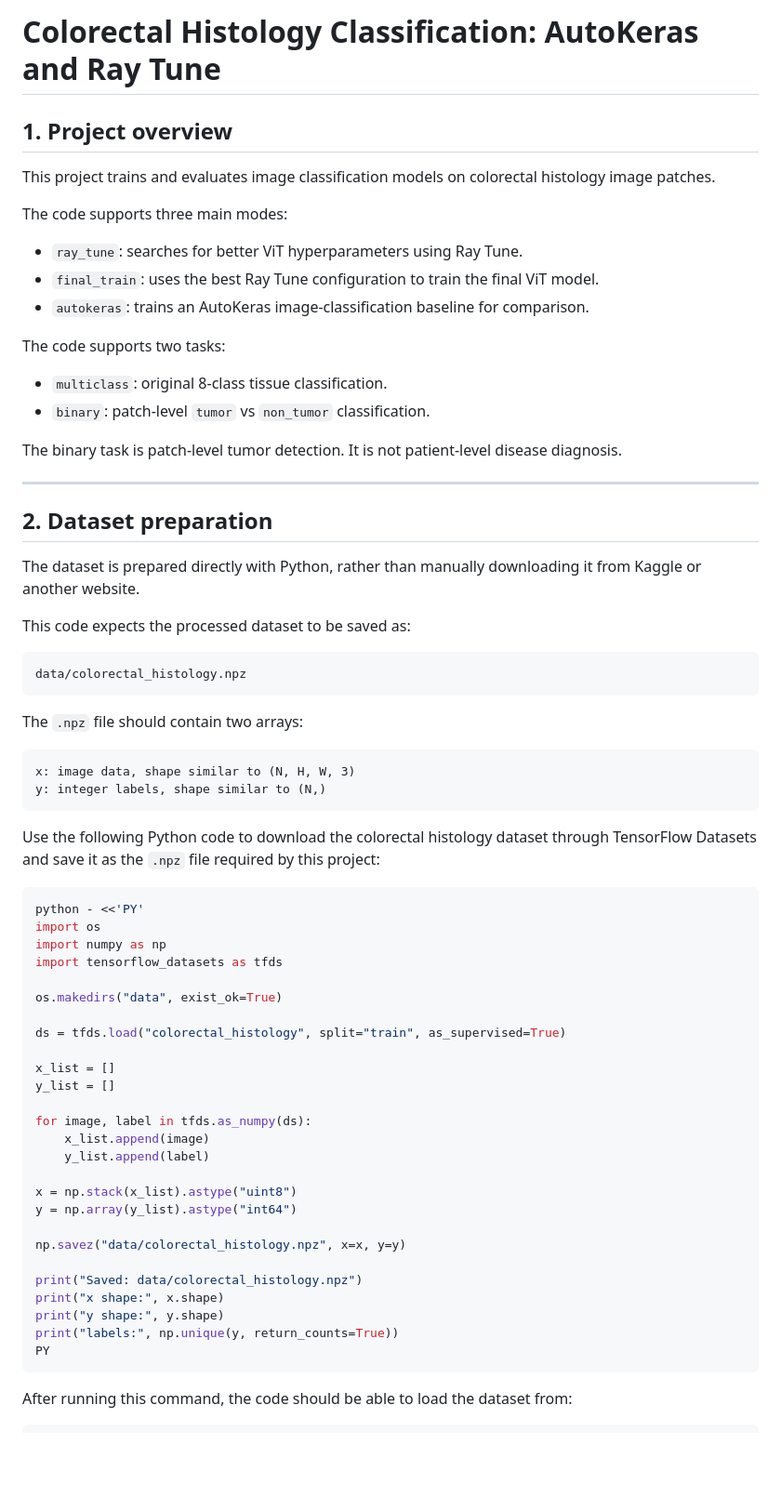
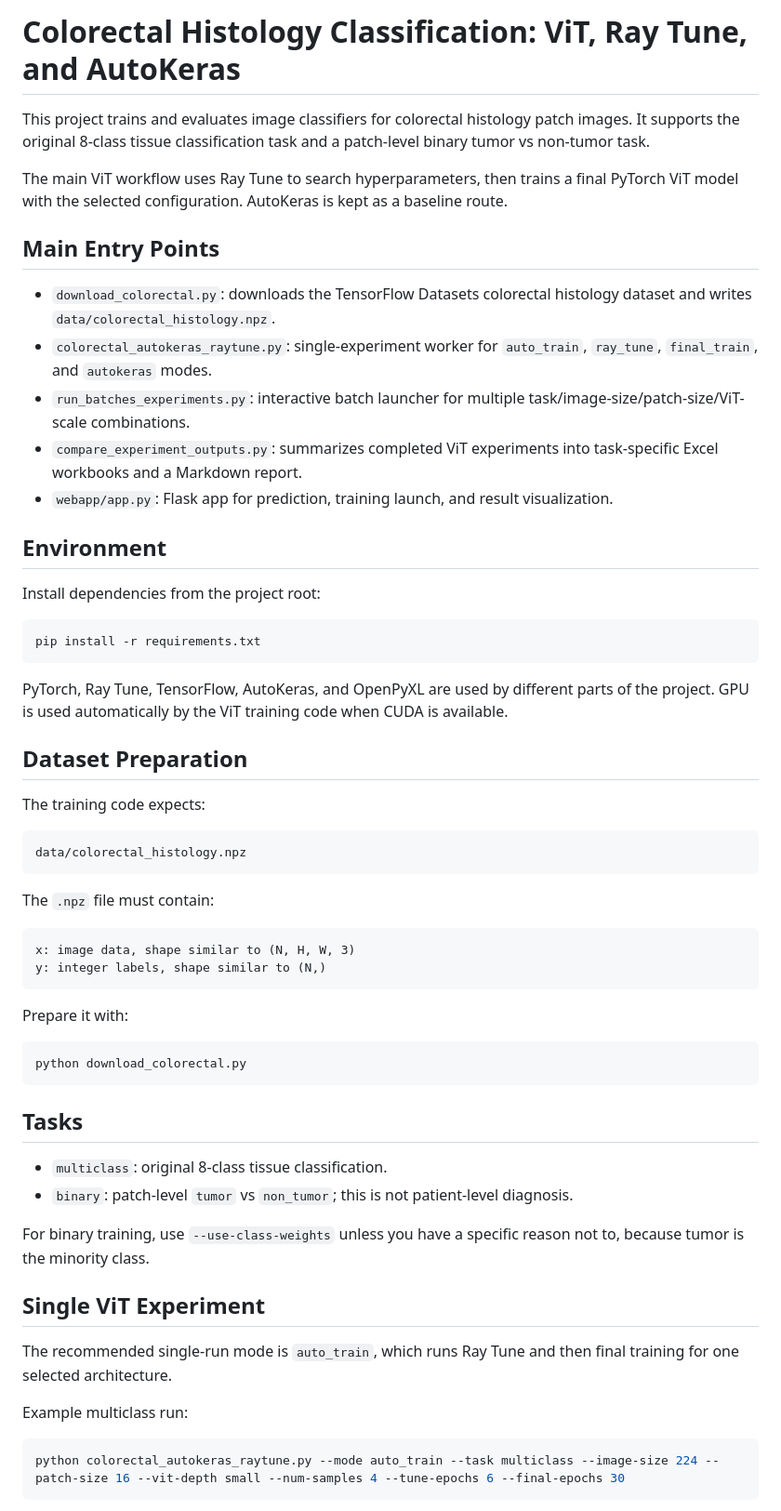
Before and after one commit to xianzaren/FP, a Markdown page: README.md, the part around one of its changes. Shown at 93% size. GitHub-like rendering; blank space fills up the shorter version.

````diff
--- a/README.md
+++ b/README.md
@@ -1,70 +1,62 @@
-# Colorectal Histology Classification: AutoKeras and Ray Tune
+# Colorectal Histology Classification: ViT, Ray Tune, and AutoKeras
 
-## 1. Project overview
+This project trains and evaluates image classifiers for colorectal histology patch images. It supports the original 8-class tissue classification task and a patch-level binary tumor vs non-tumor task.
 
-This project trains and evaluates image classification models on colorectal histology image patches.
+The main ViT workflow uses Ray Tune to search hyperparameters, then trains a final PyTorch ViT model with the selected configuration. AutoKeras is kept as a baseline route.
 
-The code supports three main modes:
+## Main Entry Points
 
-- `ray_tune`: searches for better ViT hyperparameters using Ray Tune.
-- `final_train`: uses the best Ray Tune configuration to train the final ViT model.
-- `autokeras`: trains an AutoKeras image-classification baseline for comparison.
+- `download_colorectal.py`: downloads the TensorFlow Datasets colorectal histology dataset and writes `data/colorectal_histology.npz`.
+- `colorectal_autokeras_raytune.py`: single-experiment worker for `auto_train`, `ray_tune`, `final_train`, and `autokeras` modes.
+- `run_batches_experiments.py`: interactive batch launcher for multiple task/image-size/patch-size/ViT-scale combinations.
+- `compare_experiment_outputs.py`: summarizes completed ViT experiments into task-specific Excel workbooks and a Markdown report.
+- `webapp/app.py`: Flask app for prediction, training launch, and result visualization.
 
-The code supports two tasks:
+## Environment
 
-- `multiclass`: original 8-class tissue classification.
-- `binary`: patch-level `tumor` vs `non_tumor` classification.
+Install dependencies from the project root:
 
-The binary task is patch-level tumor detection. It is not patient-level disease diagnosis.
+```bash
+pip install -r requirements.txt
+```
 
----
+PyTorch, Ray Tune, TensorFlow, AutoKeras, and OpenPyXL are used by different parts of the project. GPU is used automatically by the ViT training code when CUDA is available.
 
-## 2. Dataset preparation
+## Dataset Preparation
 
-The dataset is prepared directly with Python, rather than manually downloading it from Kaggle or another website.
-
-This code expects the processed dataset to be saved as:
+The training code expects:
 
 ```text
 data/colorectal_histology.npz
 ```
 
-The `.npz` file should contain two arrays:
+The `.npz` file must contain:
 
 ```text
 x: image data, shape similar to (N, H, W, 3)
 y: integer labels, shape similar to (N,)
 ```
 
-Use the following Python code to download the colorectal histology dataset through TensorFlow Datasets and save it as the `.npz` file required by this project:
+Prepare it with:
 
 ```bash
-python - <<'PY'
-import os
-import numpy as np
-import tensorflow_datasets as tfds
-
-os.makedirs("data", exist_ok=True)
-
-ds = tfds.load("colorectal_histology", split="train", as_supervised=True)
-
-x_list = []
-y_list = []
-
-for image, label in tfds.as_numpy(ds):
-    x_list.append(image)
-    y_list.append(label)
-
-x = np.stack(x_list).astype("uint8")
-y = np.array(y_list).astype("int64")
-
-np.savez("data/colorectal_histology.npz", x=x, y=y)
-
-print("Saved: data/colorectal_histology.npz")
-print("x shape:", x.shape)
-print("y shape:", y.shape)
-print("labels:", np.unique(y, return_counts=True))
-PY
+python download_colorectal.py
 ```
 
-After running this command, the code should be able to load the dataset from:
+## Tasks
+
+- `multiclass`: original 8-class tissue classification.
+- `binary`: patch-level `tumor` vs `non_tumor`; this is not patient-level diagnosis.
+
+For binary training, use `--use-class-weights` unless you have a specific reason not to, because tumor is the minority class.
+
+## Single ViT Experiment
+
+The recommended single-run mode is `auto_train`, which runs Ray Tune and then final training for one selected architecture.
+
+Example multiclass run:
+
+```bash
+python colorectal_autokeras_raytune.py --mode auto_train --task multiclass --image-size 224 --patch-size 16 --vit-depth small --num-samples 4 --tune-epochs 6 --final-epochs 30
+```
+
````
Also changed, not shown: other parts of README.md (+128 -78 lines).
